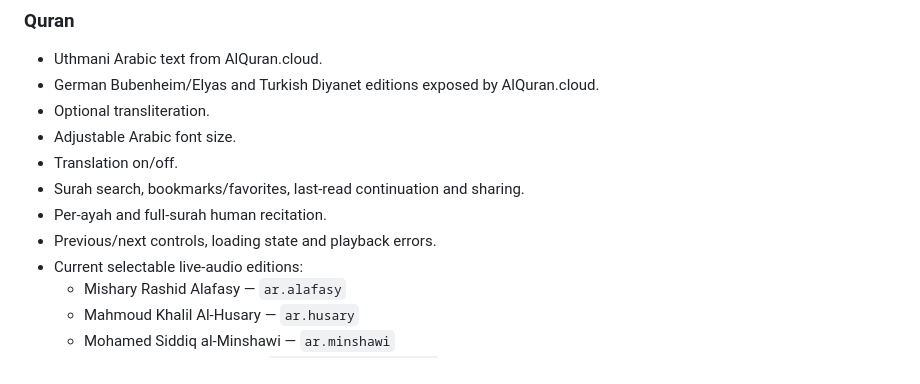
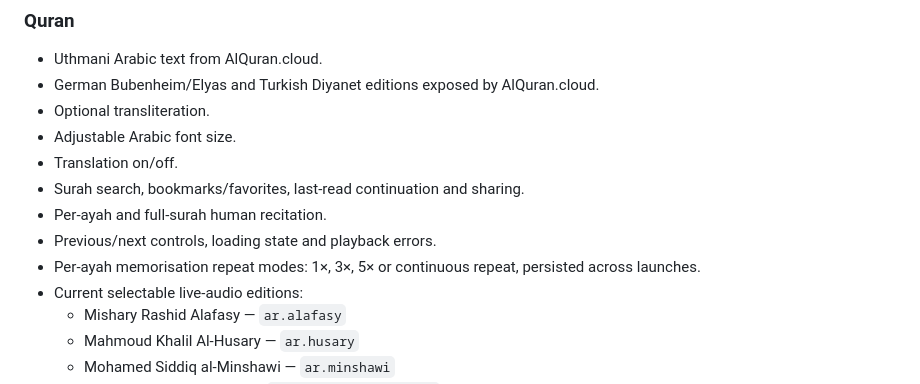
Before and after one commit to Achmed06/SalahPath-iOS, a Markdown page: README.md, the part around the change. Rendered like a GitHub page.

Commit message:
Document Quran ayah repeat mode

```diff
--- a/README.md
+++ b/README.md
@@ -38,6 +38,7 @@ The current release follows the SalahPath visual direction: deep teal/petrol sur
 - Surah search, bookmarks/favorites, last-read continuation and sharing.
 - Per-ayah and full-surah human recitation.
 - Previous/next controls, loading state and playback errors.
+- Per-ayah memorisation repeat modes: 1×, 3×, 5× or continuous repeat, persisted across launches.
 - Current selectable live-audio editions:
   - Mishary Rashid Alafasy — `ar.alafasy`
   - Mahmoud Khalil Al-Husary — `ar.husary`
```
